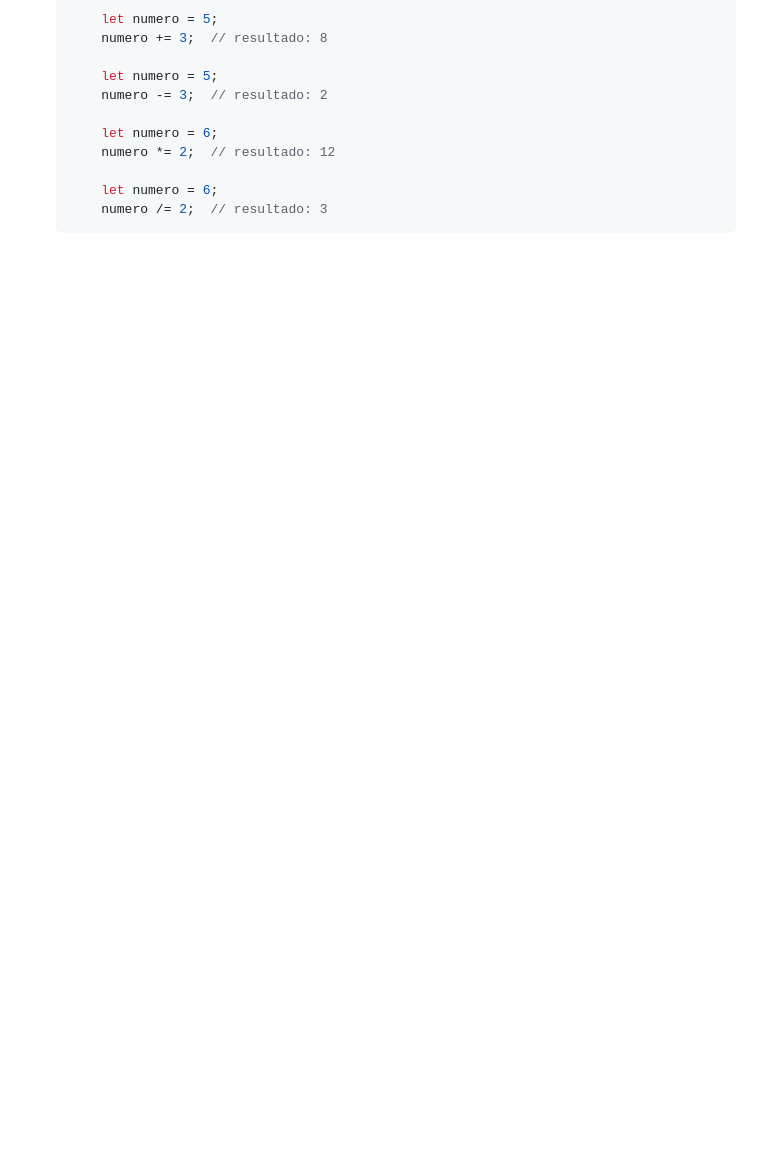
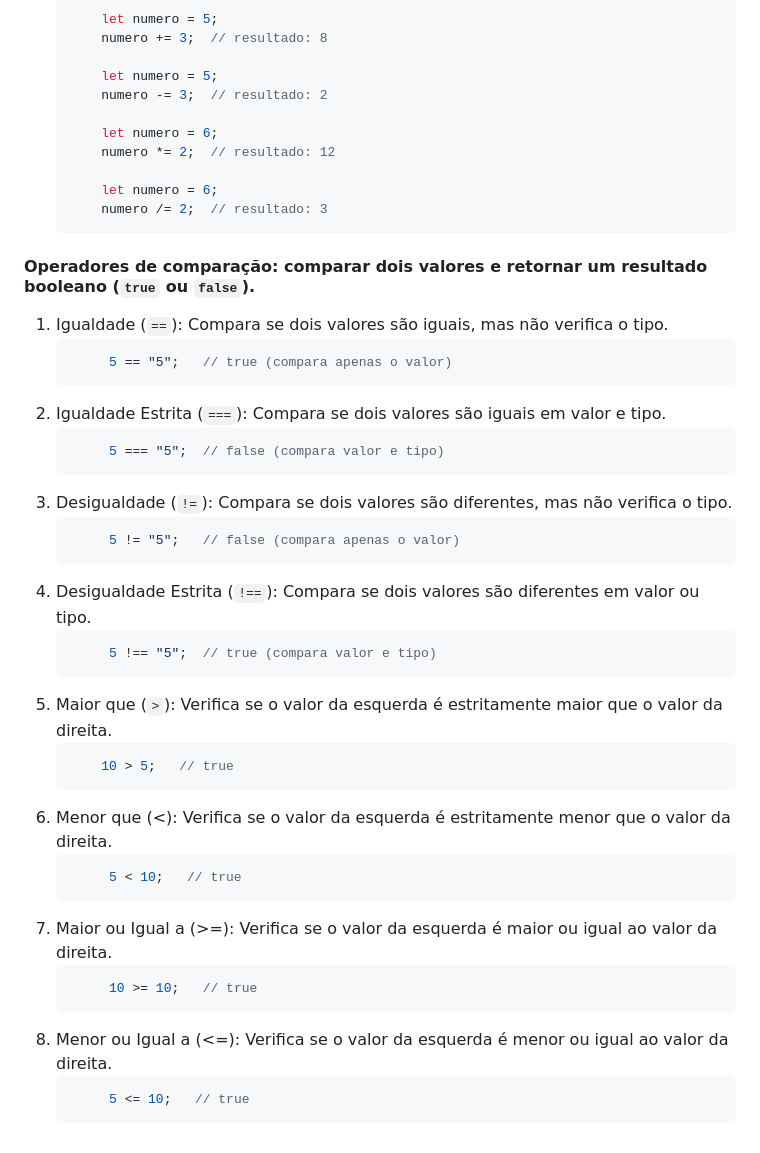
Before and after one commit to katiene-souza/programacao-introducao, a Markdown page: Javascript/README.md, the part around the change printed below. Rendered like a GitHub page; blank space fills up the shorter version.

````diff
--- a/Javascript/README.md
+++ b/Javascript/README.md
@@ -236,3 +236,37 @@ Os operadores são símbolos especiais que realizam operações em variáveis e
           let numero = 6;
           numero /= 2;  // resultado: 3
       ```
+#### Operadores de comparação: comparar dois valores e retornar um resultado booleano (`true` ou `false`).
+
+1. Igualdade (`==`): Compara se dois valores são iguais, mas não verifica o tipo.
+      ```javascript
+           5 == "5";   // true (compara apenas o valor)
+      ```
+2. Igualdade Estrita (`===`): Compara se dois valores são iguais em valor e tipo.
+      ```javascript
+           5 === "5";  // false (compara valor e tipo)
+      ```
+3. Desigualdade (`!=`): Compara se dois valores são diferentes, mas não verifica o tipo.
+      ```javascript
+           5 != "5";   // false (compara apenas o valor)
+      ```
+4. Desigualdade Estrita (`!==`): Compara se dois valores são diferentes em valor ou tipo.
+      ```javascript
+           5 !== "5";  // true (compara valor e tipo)
+      ```
+5. Maior que (`>`): Verifica se o valor da esquerda é estritamente maior que o valor da direita.
+      ```javascript
+          10 > 5;   // true
+      ```
+6. Menor que (<): Verifica se o valor da esquerda é estritamente menor que o valor da direita.
+      ```javascript
+           5 < 10;   // true
+      ```
+7. Maior ou Igual a (>=): Verifica se o valor da esquerda é maior ou igual ao valor da direita.
+      ```javascript
+           10 >= 10;   // true
+      ```
+8. Menor ou Igual a (<=): Verifica se o valor da esquerda é menor ou igual ao valor da direita.
+      ```javascript
+           5 <= 10;   // true
+      ```
````
Also changed, not shown: other parts of Javascript/README.md (+15 -15 lines).
